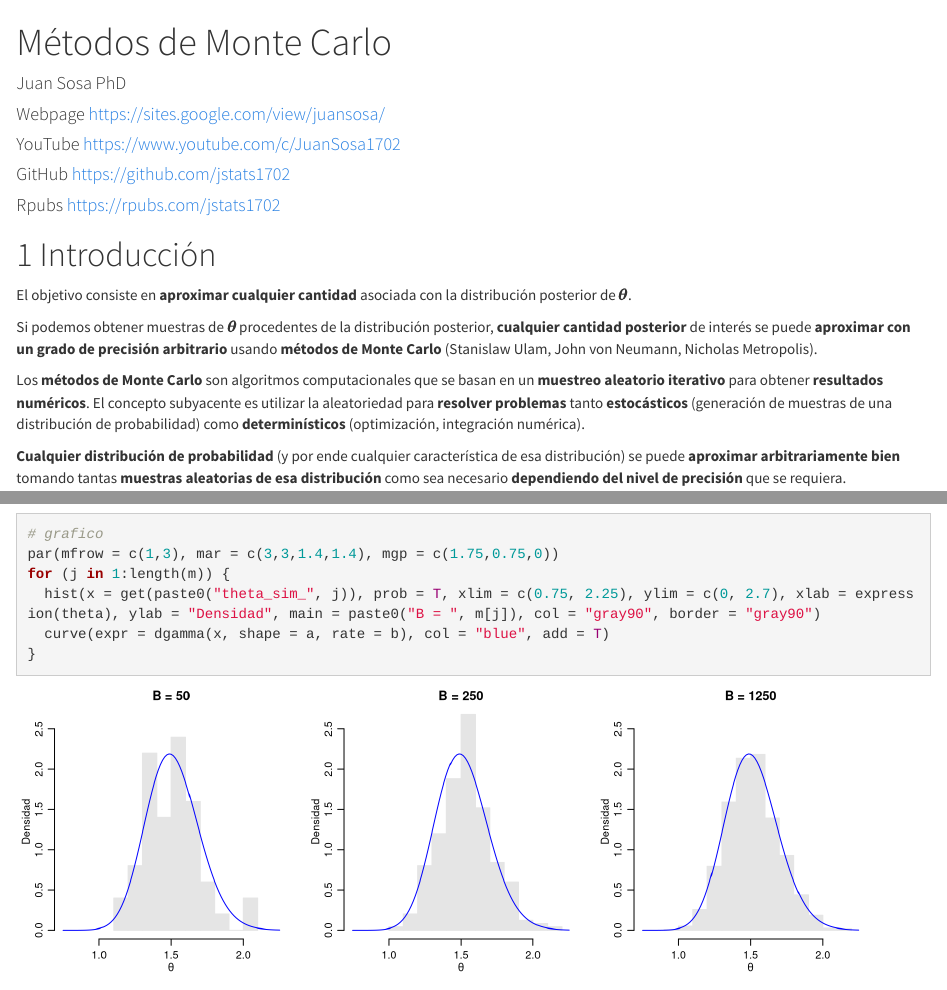
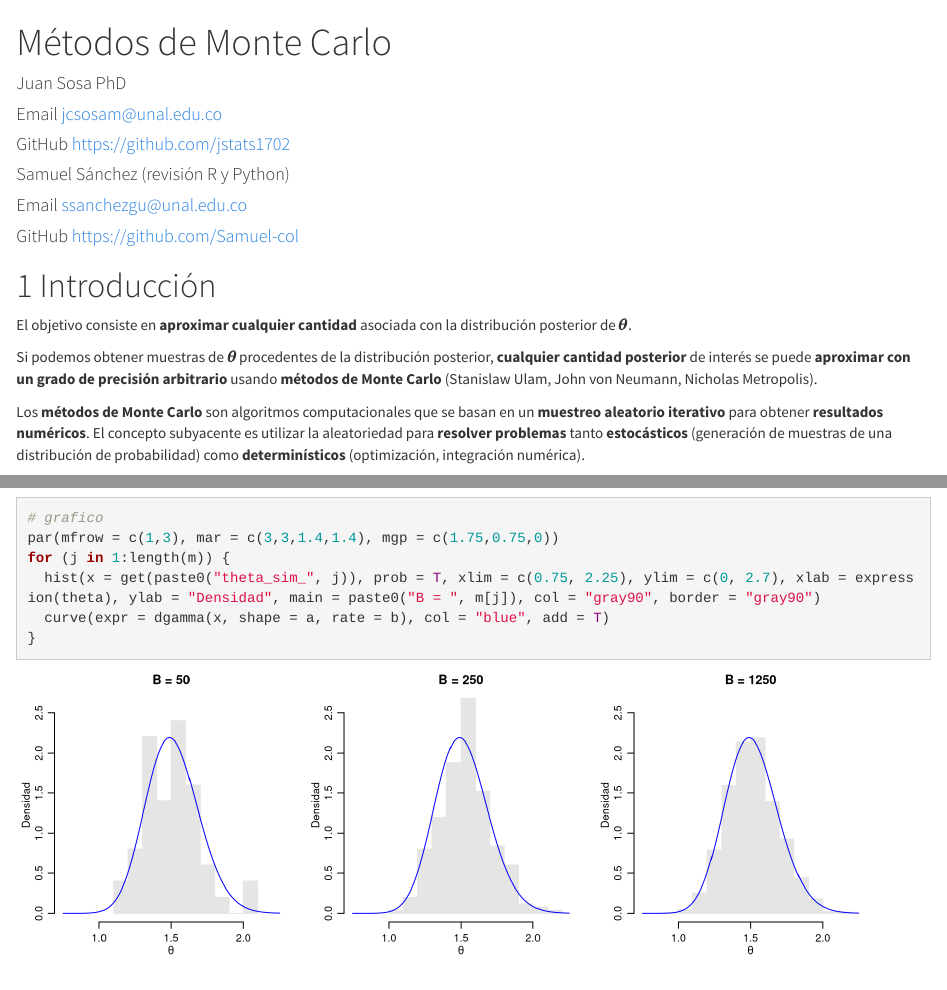
Before and after one commit to old-courses/unal-estadistica-bayesiana-2022-2, an R Markdown document (05-monte_carlo.Rmd): the page in a window 1100 px wide, from its top, and a second part further down, joined at a grey line. Rendered offline with R 4.5, knitr and Pandoc, with nearby package versions.

Commit message:
Add files via upload

```diff
--- a/05-monte_carlo.Rmd
+++ b/05-monte_carlo.Rmd
@@ -2,10 +2,11 @@
 title: "Métodos de Monte Carlo"
 author:
 - Juan Sosa PhD
-- Webpage https://sites.google.com/view/juansosa/
-- YouTube https://www.youtube.com/c/JuanSosa1702
+- Email   jcsosam@unal.edu.co
 - GitHub  https://github.com/jstats1702
-- Rpubs   https://rpubs.com/jstats1702
+- Samuel Sánchez (revisión R y Python)
+- Email   ssanchezgu@unal.edu.co
+- GitHub  https://github.com/Samuel-col
 date: ""
 output:
   html_document:
```
